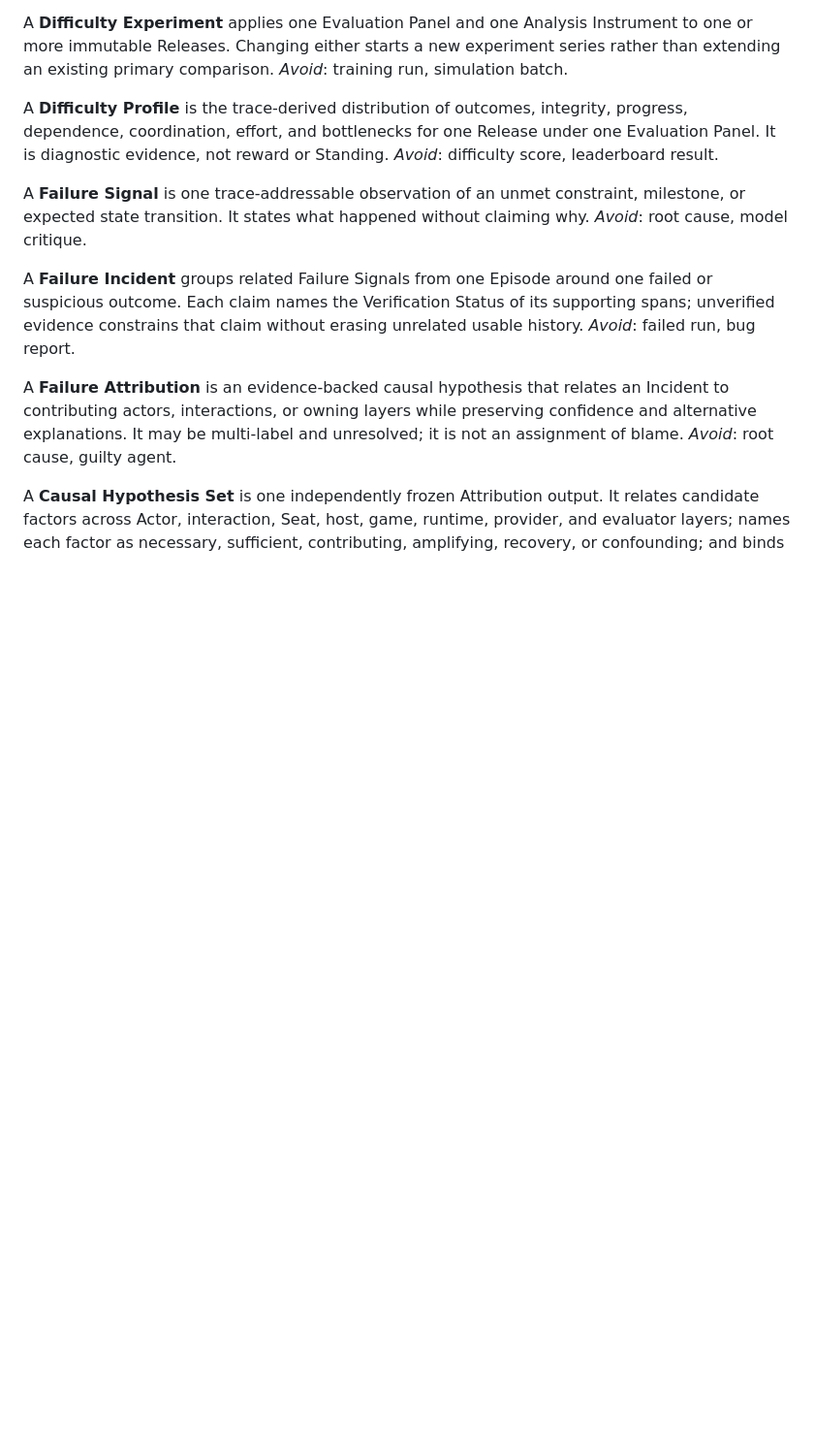
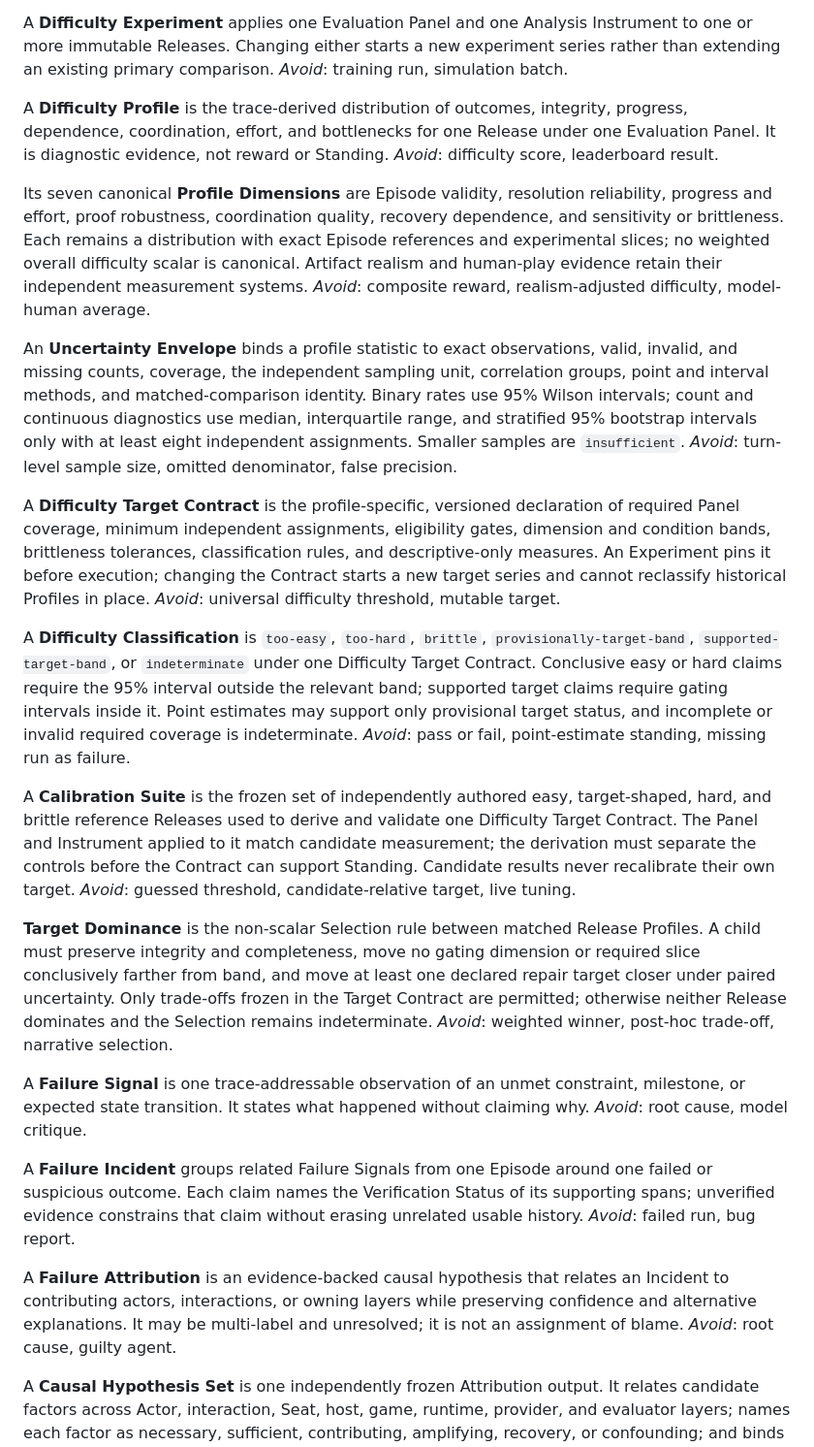
Before and after one commit to jarredparrett/narrative-game-library, a Markdown page: CONTEXT.md, the part around the change. Shown at 97% size. Rendered like a GitHub page; blank space fills up the shorter version.

Commit message:
docs: define difficulty profile and target bands

```diff
--- a/CONTEXT.md
+++ b/CONTEXT.md
@@ -262,6 +262,52 @@ integrity, progress, dependence, coordination, effort, and bottlenecks for one
 Release under one Evaluation Panel. It is diagnostic evidence, not reward or
 Standing. _Avoid_: difficulty score, leaderboard result.
 
+Its seven canonical **Profile Dimensions** are Episode validity, resolution
+reliability, progress and effort, proof robustness, coordination quality,
+recovery dependence, and sensitivity or brittleness. Each remains a
+distribution with exact Episode references and experimental slices; no weighted
+overall difficulty scalar is canonical. Artifact realism and human-play evidence
+retain their independent measurement systems. _Avoid_: composite reward,
+realism-adjusted difficulty, model-human average.
+
+An **Uncertainty Envelope** binds a profile statistic to exact observations,
+valid, invalid, and missing counts, coverage, the independent sampling unit,
+correlation groups, point and interval methods, and matched-comparison identity.
+Binary rates use 95% Wilson intervals; count and continuous diagnostics use
+median, interquartile range, and stratified 95% bootstrap intervals only with at
+least eight independent assignments. Smaller samples are `insufficient`.
+_Avoid_: turn-level sample size, omitted denominator, false precision.
+
+A **Difficulty Target Contract** is the profile-specific, versioned declaration
+of required Panel coverage, minimum independent assignments, eligibility gates,
+dimension and condition bands, brittleness tolerances, classification rules,
+and descriptive-only measures. An Experiment pins it before execution; changing
+the Contract starts a new target series and cannot reclassify historical
+Profiles in place. _Avoid_: universal difficulty threshold, mutable target.
+
+A **Difficulty Classification** is `too-easy`, `too-hard`, `brittle`,
+`provisionally-target-band`, `supported-target-band`, or `indeterminate` under
+one Difficulty Target Contract. Conclusive easy or hard claims require the 95%
+interval outside the relevant band; supported target claims require gating
+intervals inside it. Point estimates may support only provisional target status,
+and incomplete or invalid required coverage is indeterminate.
+_Avoid_: pass or fail, point-estimate standing, missing run as failure.
+
+A **Calibration Suite** is the frozen set of independently authored easy,
+target-shaped, hard, and brittle reference Releases used to derive and validate
+one Difficulty Target Contract. The Panel and Instrument applied to it match
+candidate measurement; the derivation must separate the controls before the
+Contract can support Standing. Candidate results never recalibrate their own
+target. _Avoid_: guessed threshold, candidate-relative target, live tuning.
+
+**Target Dominance** is the non-scalar Selection rule between matched Release
+Profiles. A child must preserve integrity and completeness, move no gating
+dimension or required slice conclusively farther from band, and move at least
+one declared repair target closer under paired uncertainty. Only trade-offs
+frozen in the Target Contract are permitted; otherwise neither Release
+dominates and the Selection remains indeterminate.
+_Avoid_: weighted winner, post-hoc trade-off, narrative selection.
+
 A **Failure Signal** is one trace-addressable observation of an unmet
 constraint, milestone, or expected state transition. It states what happened
 without claiming why. _Avoid_: root cause, model critique.
```
